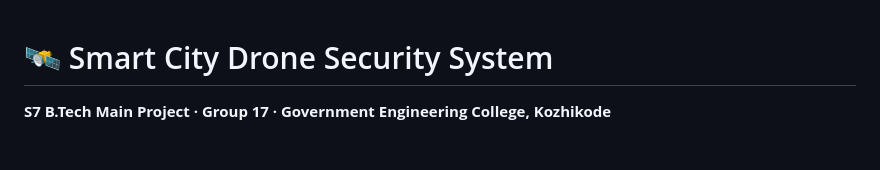
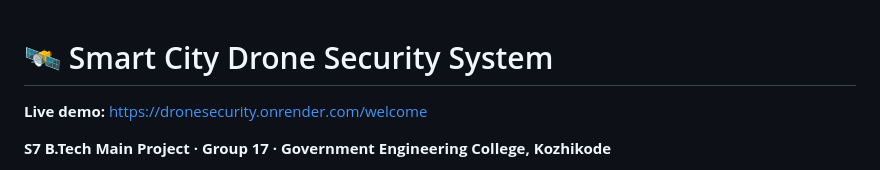
Before and after one commit to Varstar123/dronesecurity, a Markdown page: README.md, the part around the change. Rendered like a GitHub page; blank space fills up the shorter version.

Commit message:
Add live demo link to README

```diff
--- a/README.md
+++ b/README.md
@@ -1,4 +1,6 @@
 # 🛰️ Smart City Drone Security System
+
+**Live demo:** https://dronesecurity.onrender.com/welcome
 
 **S7 B.Tech Main Project · Group 17 · Government Engineering College, Kozhikode**
 
```
